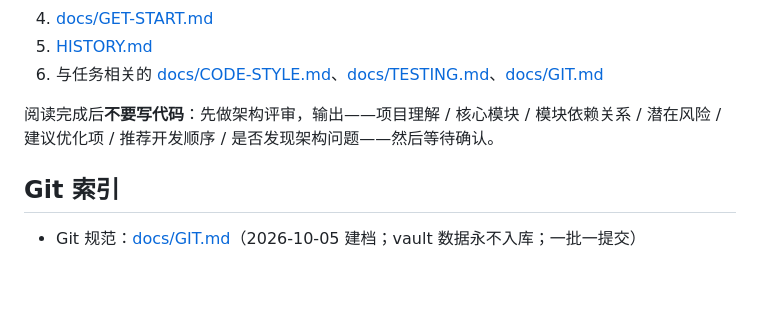
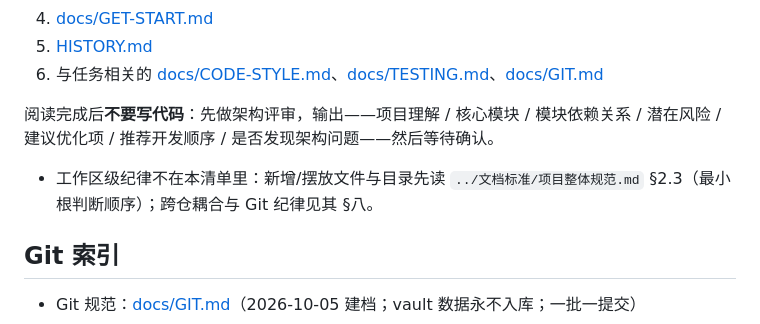
Before and after one commit to Luz7818/KeyVault, a Markdown page: AGENTS.md, the part around the change. Drawn GitHub-style; blank space fills up the shorter version.

Commit message:
docs: 开发前阅读清单补工作区级标准指引——新增/摆放文件先过最小根§2.3判断(文档标准 CHANGELOG 2026-10-07)

```diff
--- a/AGENTS.md
+++ b/AGENTS.md
@@ -82,6 +82,7 @@ stdlib 零依赖）；外科手术式改动（不动无关代码，每行改动
 阅读完成后**不要写代码**：先做架构评审，输出——项目理解 / 核心模块 / 模块依赖关系 / 潜在风险 /
 建议优化项 / 推荐开发顺序 / 是否发现架构问题——然后等待确认。
 
+- 工作区级纪律不在本清单里：新增/摆放文件与目录先读 `../文档标准/项目整体规范.md` §2.3（最小根判断顺序）；跨仓耦合与 Git 纪律见其 §八。
 ## Git 索引
 
 - Git 规范：[docs/GIT.md](docs/GIT.md)（2026-10-05 建档；vault 数据永不入库；一批一提交）
```
